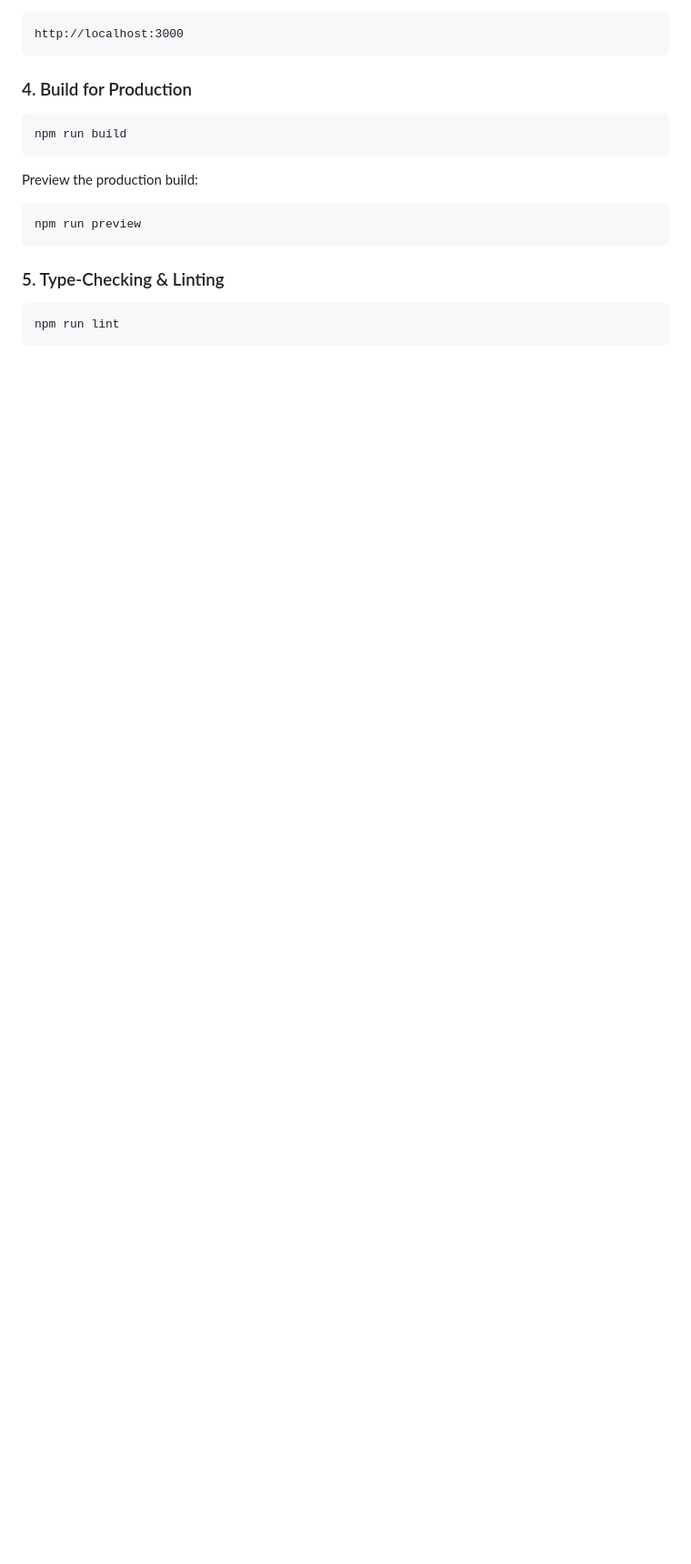
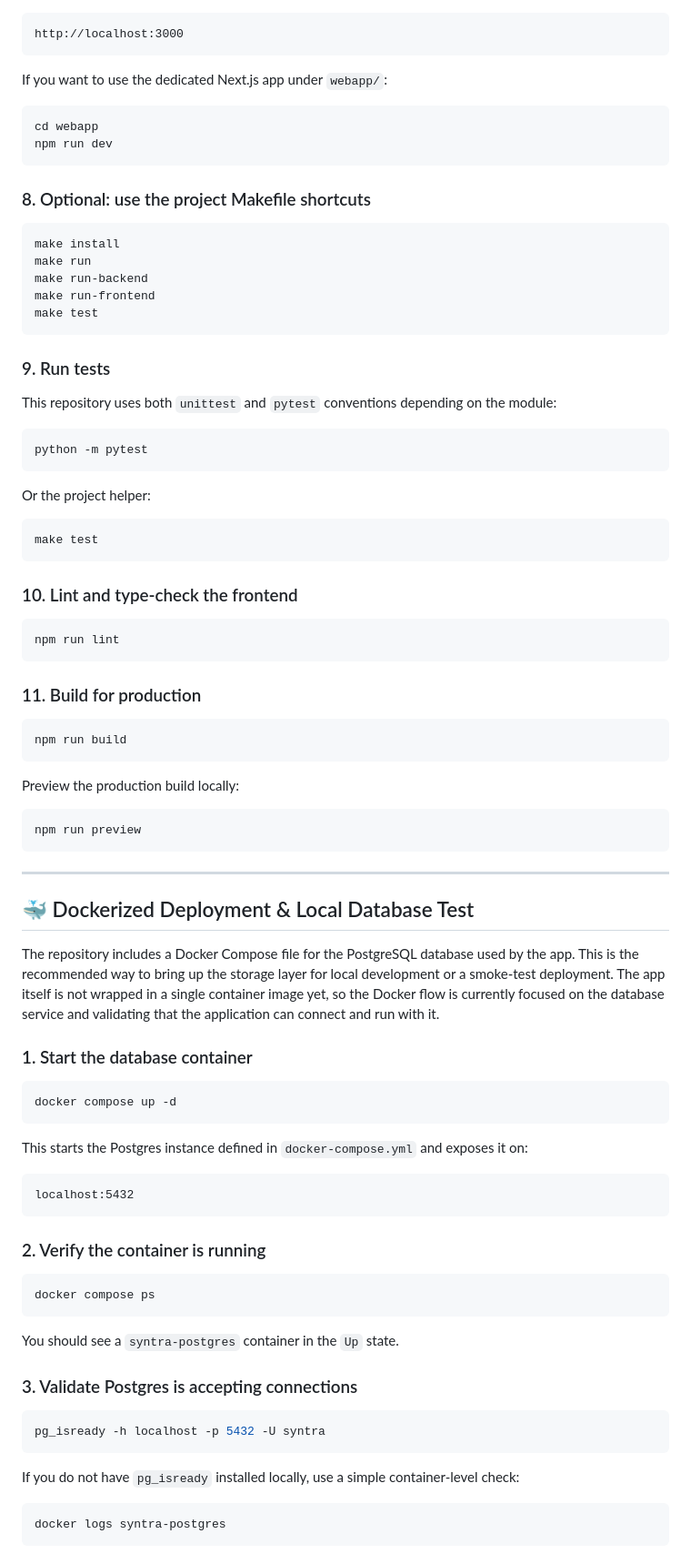
Before and after one commit to Shards-Of-Sapphire/Syntra, a Markdown page: README.md, the part around one of its changes. Shown at 91% size. Rendered like a GitHub page; blank space fills up the shorter version.

````diff
--- a/README.md
+++ b/README.md
@@ -159,16 +205,71 @@ The application will be live at:
 http://localhost:3000
 ```
+If you want to use the dedicated Next.js app under `webapp/`:
+```bash
+cd webapp
+npm run dev
+```
 
-### 4. Build for Production
+### 8. Optional: use the project Makefile shortcuts
+```bash
+make install
+make run
+make run-backend
+make run-frontend
+make test
+```
+
+### 9. Run tests
+This repository uses both `unittest` and `pytest` conventions depending on the module:
+```bash
+python -m pytest
+```
+Or the project helper:
+```bash
+make test
+```
+
+### 10. Lint and type-check the frontend
+```bash
+npm run lint
+```
+
+### 11. Build for production
 ```bash
 npm run build
 ```
-Preview the production build:
+Preview the production build locally:
 ```bash
 npm run preview
 ```
 
-### 5. Type-Checking & Linting
+---
+
+## 🐳 Dockerized Deployment & Local Database Test
+
+The repository includes a Docker Compose file for the PostgreSQL database used by the app. This is the recommended way to bring up the storage layer for local development or a smoke-test deployment. The app itself is not wrapped in a single container image yet, so the Docker flow is currently focused on the database service and validating that the application can connect and run with it.
+
+### 1. Start the database container
 ```bash
-npm run lint
+docker compose up -d
 ```
+This starts the Postgres instance defined in `docker-compose.yml` and exposes it on:
+```text
+localhost:5432
+```
+
+### 2. Verify the container is running
+```bash
+docker compose ps
+```
+You should see a `syntra-postgres` container in the `Up` state.
+
+### 3. Validate Postgres is accepting connections
+```bash
+pg_isready -h localhost -p 5432 -U syntra
+```
+If you do not have `pg_isready` installed locally, use a simple container-level check:
+```bash
+docker logs syntra-postgres
+```
+
````
Also changed, not shown: other parts of README.md (+93 -10 lines).
